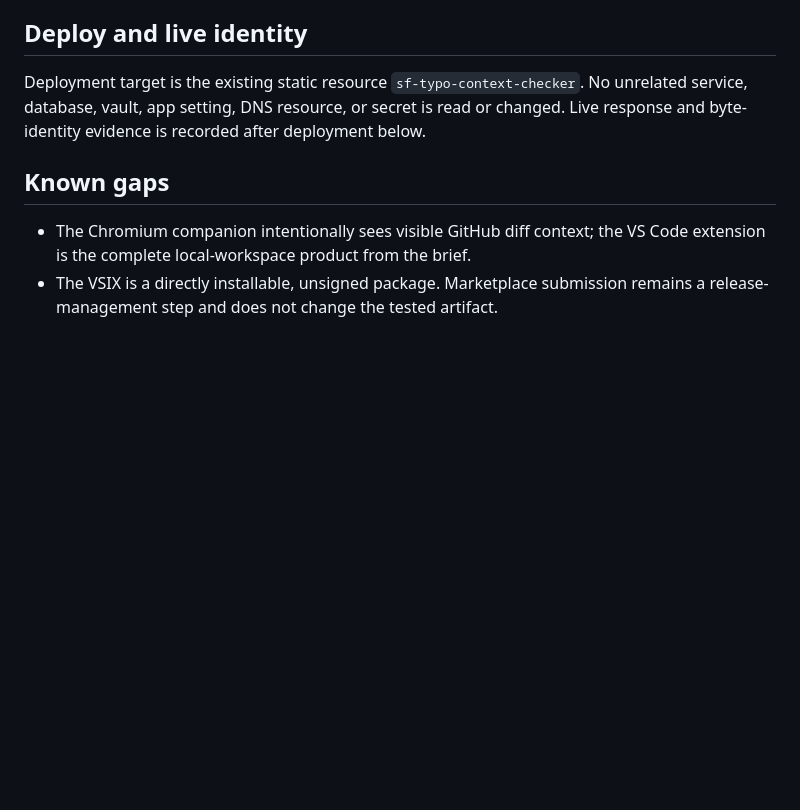
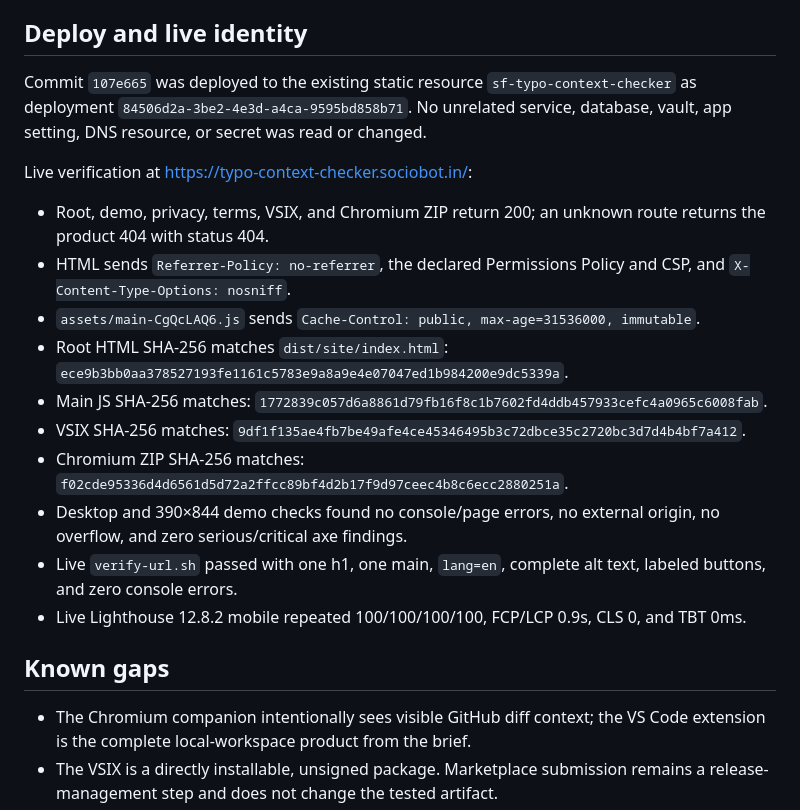
Before and after one commit to B-Divyesh/sf-typo-context-checker, a Markdown page: .factory/handoff.md, the part around the change. GitHub-like rendering; blank space fills up the shorter version.

Commit message:
docs: record live deployment evidence

```diff
--- a/.factory/handoff.md
+++ b/.factory/handoff.md
@@ -62,7 +62,20 @@ Budgets: initial JavaScript 5,281 bytes; main CSS 9,910 bytes; legal CSS 1,610 b
 
 ## Deploy and live identity
 
-Deployment target is the existing static resource `sf-typo-context-checker`. No unrelated service, database, vault, app setting, DNS resource, or secret is read or changed. Live response and byte-identity evidence is recorded after deployment below.
+Commit `107e665` was deployed to the existing static resource `sf-typo-context-checker` as deployment `84506d2a-3be2-4e3d-a4ca-9595bd858b71`. No unrelated service, database, vault, app setting, DNS resource, or secret was read or changed.
+
+Live verification at <https://typo-context-checker.sociobot.in/>:
+
+- Root, demo, privacy, terms, VSIX, and Chromium ZIP return 200; an unknown route returns the product 404 with status 404.
+- HTML sends `Referrer-Policy: no-referrer`, the declared Permissions Policy and CSP, and `X-Content-Type-Options: nosniff`.
+- `assets/main-CgQcLAQ6.js` sends `Cache-Control: public, max-age=31536000, immutable`.
+- Root HTML SHA-256 matches `dist/site/index.html`: `ece9b3bb0aa378527193fe1161c5783e9a8a9e4e07047ed1b984200e9dc5339a`.
+- Main JS SHA-256 matches: `1772839c057d6a8861d79fb16f8c1b7602fd4ddb457933cefc4a0965c6008fab`.
+- VSIX SHA-256 matches: `9df1f135ae4fb7be49afe4ce45346495b3c72dbce35c2720bc3d7d4b4bf7a412`.
+- Chromium ZIP SHA-256 matches: `f02cde95336d4d6561d5d72a2ffcc89bf4d2b17f9d97ceec4b8c6ecc2880251a`.
+- Desktop and 390×844 demo checks found no console/page errors, no external origin, no overflow, and zero serious/critical axe findings.
+- Live `verify-url.sh` passed with one h1, one main, `lang=en`, complete alt text, labeled buttons, and zero console errors.
+- Live Lighthouse 12.8.2 mobile repeated 100/100/100/100, FCP/LCP 0.9s, CLS 0, and TBT 0ms.
 
 ## Known gaps
 
```
